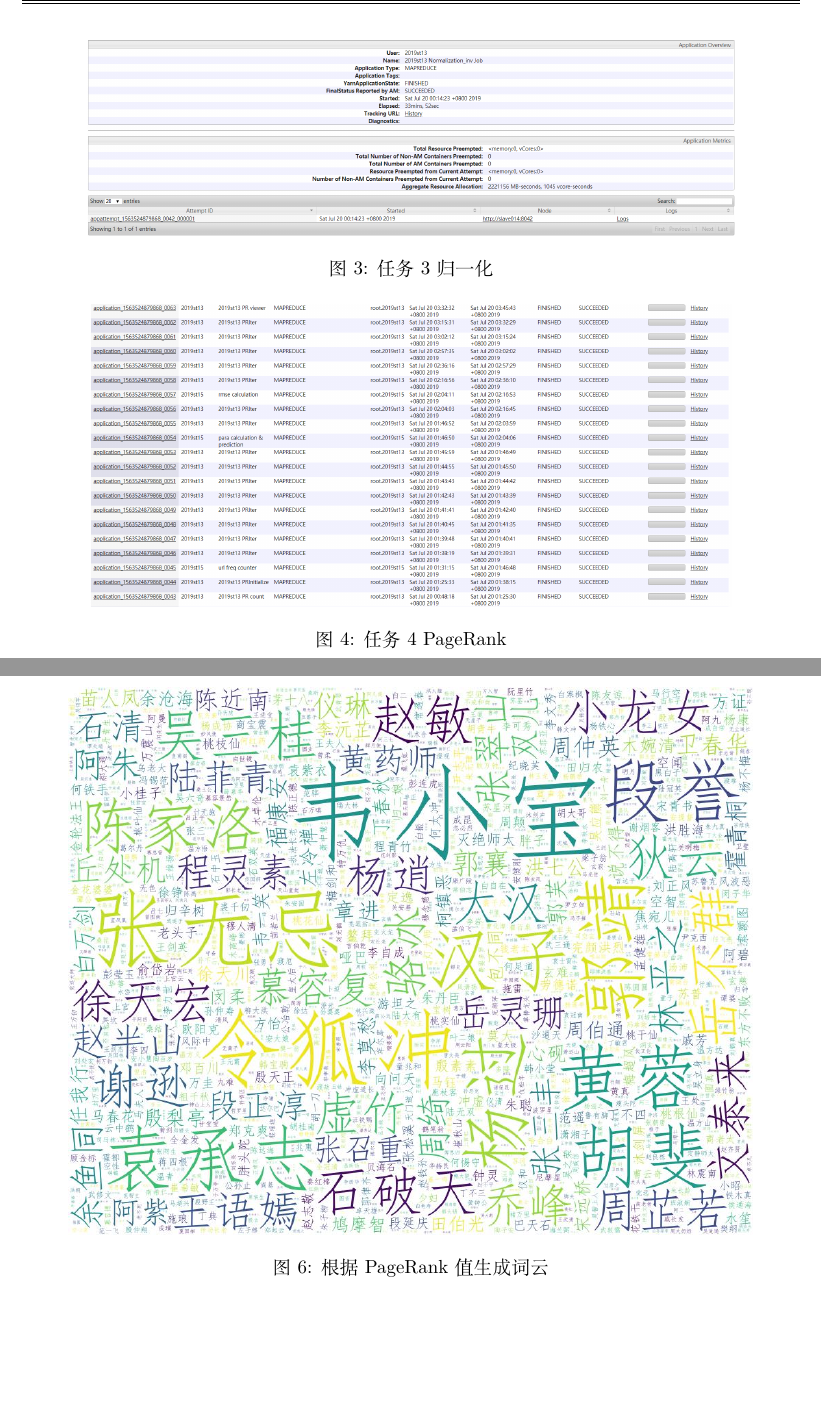
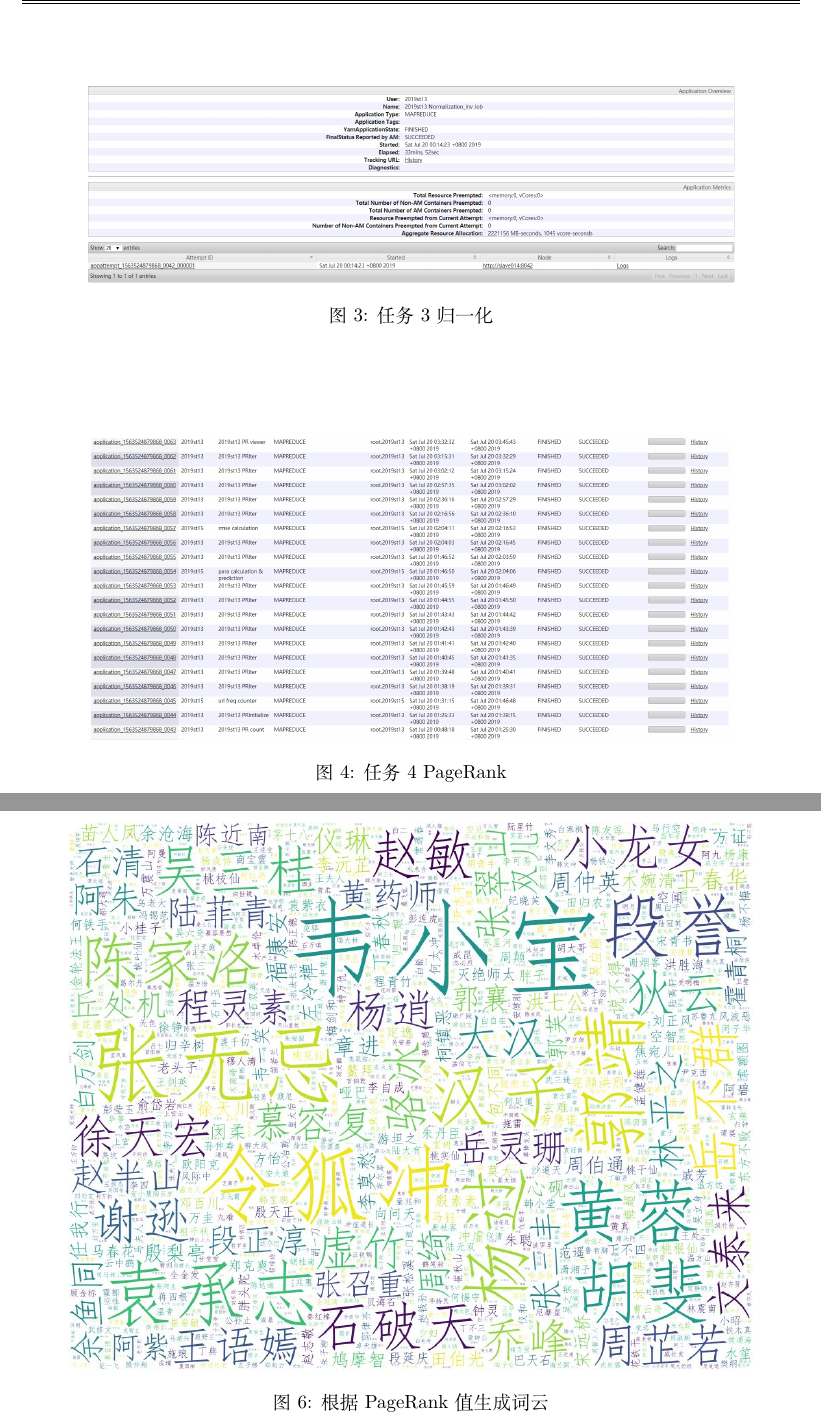
Before and after one commit to czhnju161220026/mapreduce-report, a LaTeX paper (main.tex, which reads sections/visualize.tex): two parts of pages 21 and 23 of 24 before the commit and two parts of pages 21 and 22 of 23 after it, joined at a grey line, cut so that both start at the same text, the shorter picture padded with empty space. Compiled offline with XeLaTeX.

Commit message:
fix figures' args

```diff
--- a/sections/visualize.tex
+++ b/sections/visualize.tex
@@ -32,12 +32,12 @@
 	\includegraphics[scale=0.35]{figures/task2.PNG}
 	\caption{任务2 单词同现}
 \end{figure}
-\begin{figure}[htb]
+\begin{figure}[htbp]
 	\centering
 	\includegraphics[scale=0.35]{figures/task3.PNG}
 	\caption{任务3 归一化}
 \end{figure}
-\begin{figure}[htb]
+\begin{figure}[htbp]
 	\centering
 	\includegraphics[scale=0.35]{figures/task4.PNG}
 	\caption{任务4 PageRank}
```
Also changed, not shown: sections/visualize.tex (6 more changed lines).
